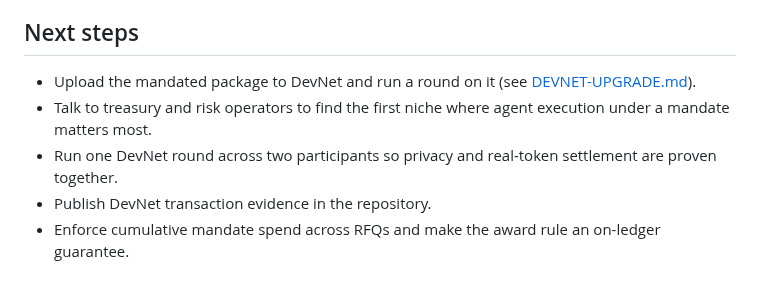
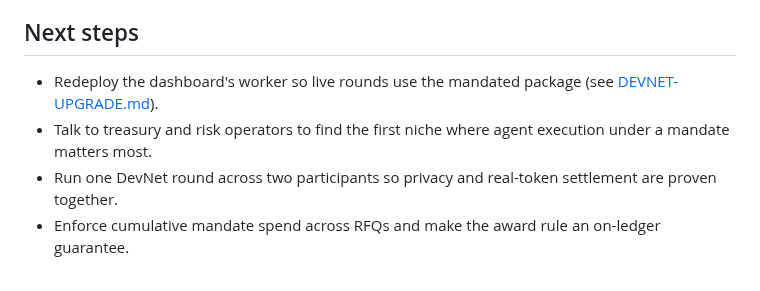
Before and after one commit to Saber1Y/ShadowDesk, a Markdown page: docs/business-brief.md, the part around the change. Rendered like a GitHub page.

```diff
--- a/docs/business-brief.md
+++ b/docs/business-brief.md
@@ -58,8 +58,7 @@ Known limits are listed in [CLAIMS.md](CLAIMS.md).
 
 ## Next steps
 
-- Upload the mandated package to DevNet and run a round on it (see [DEVNET-UPGRADE.md](DEVNET-UPGRADE.md)).
+- Redeploy the dashboard's worker so live rounds use the mandated package (see [DEVNET-UPGRADE.md](DEVNET-UPGRADE.md)).
 - Talk to treasury and risk operators to find the first niche where agent execution under a mandate matters most.
 - Run one DevNet round across two participants so privacy and real-token settlement are proven together.
-- Publish DevNet transaction evidence in the repository.
 - Enforce cumulative mandate spend across RFQs and make the award rule an on-ledger guarantee.
```
Also changed, not shown: docs/CLAIMS.md (+6 -6 lines), docs/DEVNET-UPGRADE.md (+5 -0 lines).
